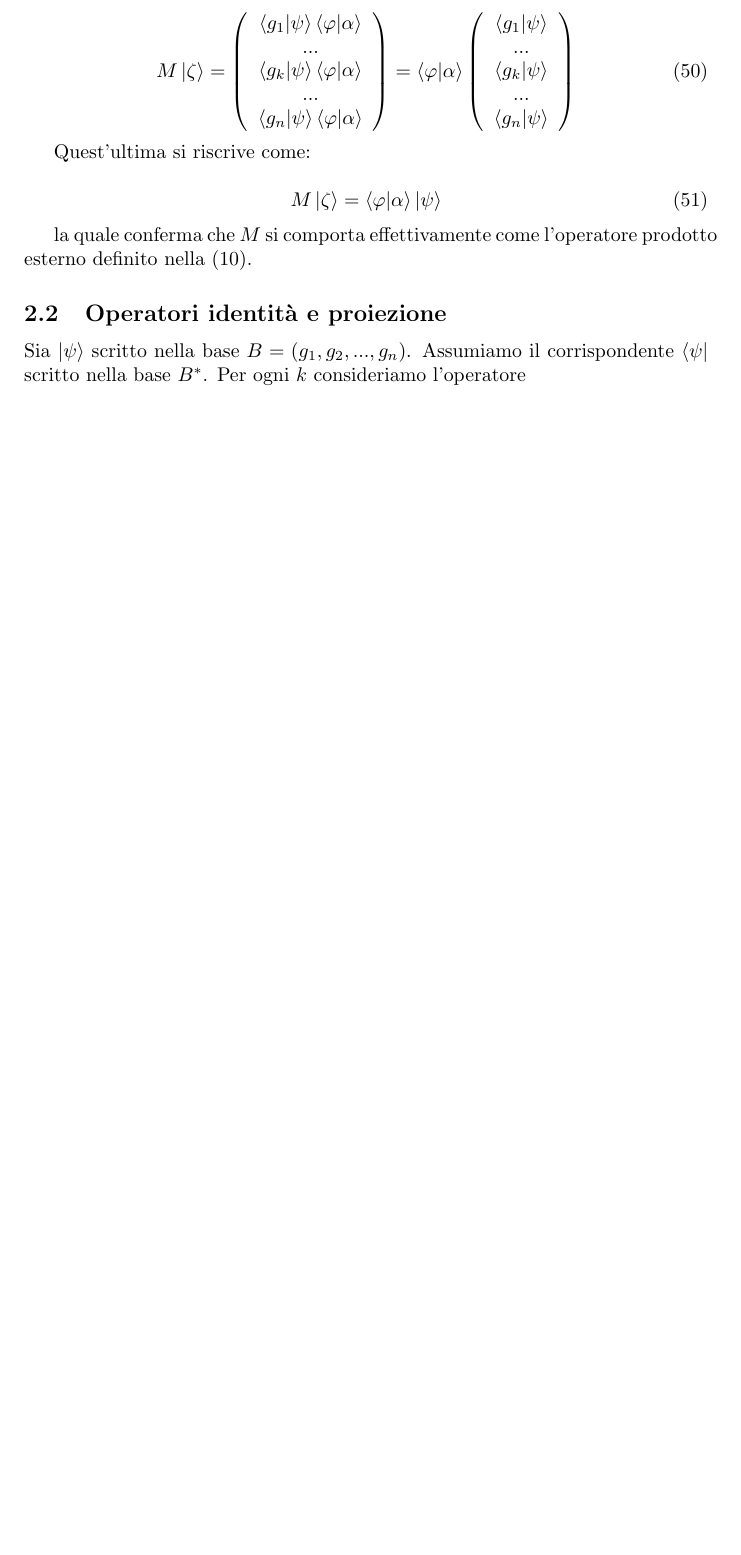
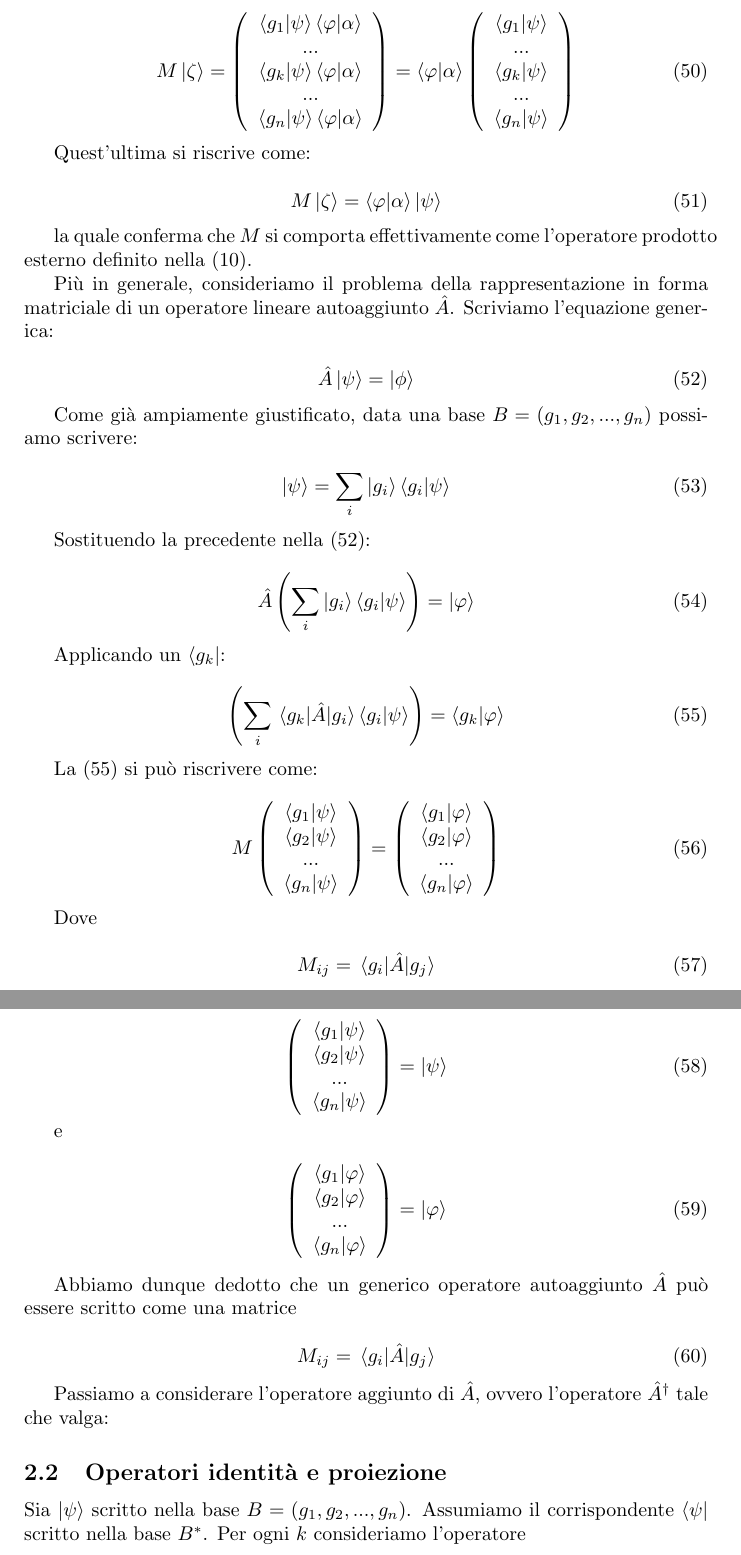
Before and after one commit to 1-i/t, a LaTeX document (main.tex, which reads matrix.tex): part of page 9 of 11 before the commit and two parts of pages 9 and 10 of 12 after it, the two joined at a grey line, cut so that both start at the same text, the shorter picture padded with empty space. Compiled offline with pdfLaTeX.

Commit message:
terminato la dimostrazione della rappresentabilità degli operatori come matrici

```diff
--- a/matrix.tex
+++ b/matrix.tex
@@ -155,3 +155,83 @@ Quest'ultima si riscrive come:
 	\end{equation}
 
 la quale conferma che $M$ si comporta effettivamente come l'operatore prodotto esterno definito nella \eqref{eq:outerProduct}.
+
+Più in generale, consideriamo il problema della rappresentazione in forma matriciale di un operatore lineare autoaggiunto $\hat{A}$. Scriviamo l'equazione generica:
+
+	\begin{equation} \label{eq:operatorGeneric}
+		\hat{A} \ket{\psi} = \ket{\phi}
+	\end{equation}
+
+Come già ampiamente giustificato, data una base $B = (g_1, g_2, ..., g_n)$ possiamo scrivere:
+
+	\begin{equation}
+		\ket{\psi} = \sum_i \ket{g_i} \braket{g_i}{\psi}
+	\end{equation}
+
+Sostituendo la precedente nella \eqref{eq:operatorGeneric}:
+
+	\begin{equation}
+		\hat{A} \left ( \sum_i \ket{g_i} \braket{g_i}{\psi} \right ) = \ket{\varphi}
+	\end{equation}
+
+Applicando un $\bra{g_k}$:
+
+	\begin{equation} \label{eq:operatorAsMatrix}
+		\left ( \sum_i \mel{g_k}{\hat{A}}{g_i} \braket{g_i}{\psi} \right ) = \braket{g_k}{\varphi}
+	\end{equation}
+
+La \eqref{eq:operatorAsMatrix} si può riscrivere come:
+
+	\begin{equation}
+		M \left ( \begin{array}{c}
+				\braket{g_1}{\psi} \\
+				\braket{g_2}{\psi} \\
+				... \\
+				\braket{g_n}{\psi} \\
+			\end{array}
+		\right ) = \left ( \begin{array}{c}
+				\braket{g_1}{\varphi} \\
+				\braket{g_2}{\varphi} \\
+				... \\
+				\braket{g_n}{\varphi} \\
+			\end{array}
+		\right )
+	\end{equation}
+
+Dove
+
+	\begin{equation}
+		M_{ij} = \mel{g_i}{\hat{A}}{g_j}
+	\end{equation}
+
+Ma
+
+	\begin{equation}
+		\left ( \begin{array}{c}
+				\braket{g_1}{\psi} \\
+				\braket{g_2}{\psi} \\
+				... \\
+				\braket{g_n}{\psi} \\
+			\end{array}
+		\right ) = \ket{\psi}
+	\end{equation}
+
+e
+
+	\begin{equation}
+		\left ( \begin{array}{c}
+				\braket{g_1}{\varphi} \\
+				\braket{g_2}{\varphi} \\
+				... \\
+				\braket{g_n}{\varphi} \\
+			\end{array}
+		\right ) = \ket{\varphi}
+	\end{equation}
+
+Abbiamo dunque dedotto che un generico operatore autoaggiunto $\hat{A}$ può essere scritto come una matrice
+
+	\begin{equation}
+		M_{ij} = \mel{g_i}{\hat{A}}{g_j}
+	\end{equation}
+
+Passiamo a considerare l'operatore aggiunto di $\hat{A}$, ovvero l'operatore $\hat{A}^{\dagger}$ tale che valga:
```
Also changed, not shown: states.tex (+1 -1 lines), 3 other files.
